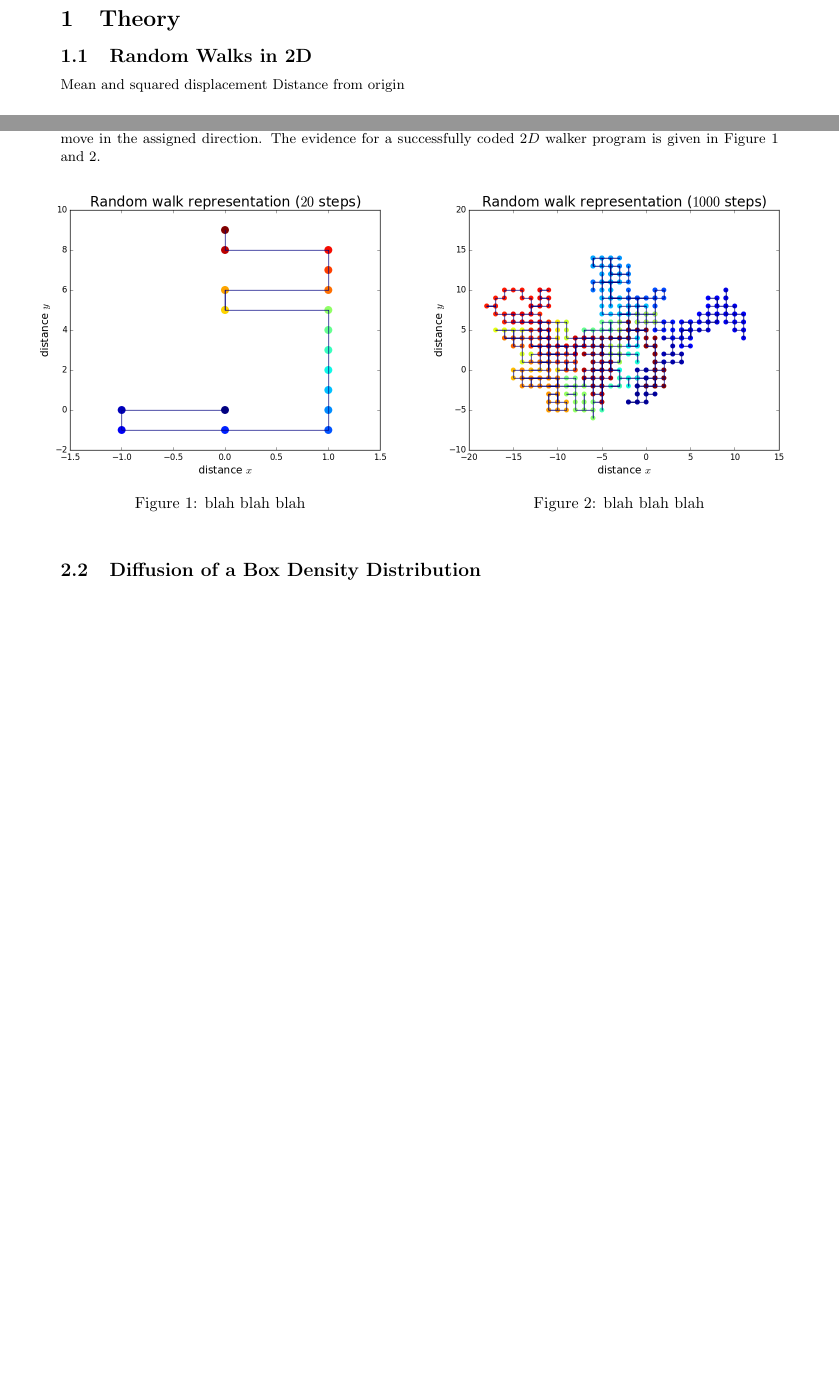
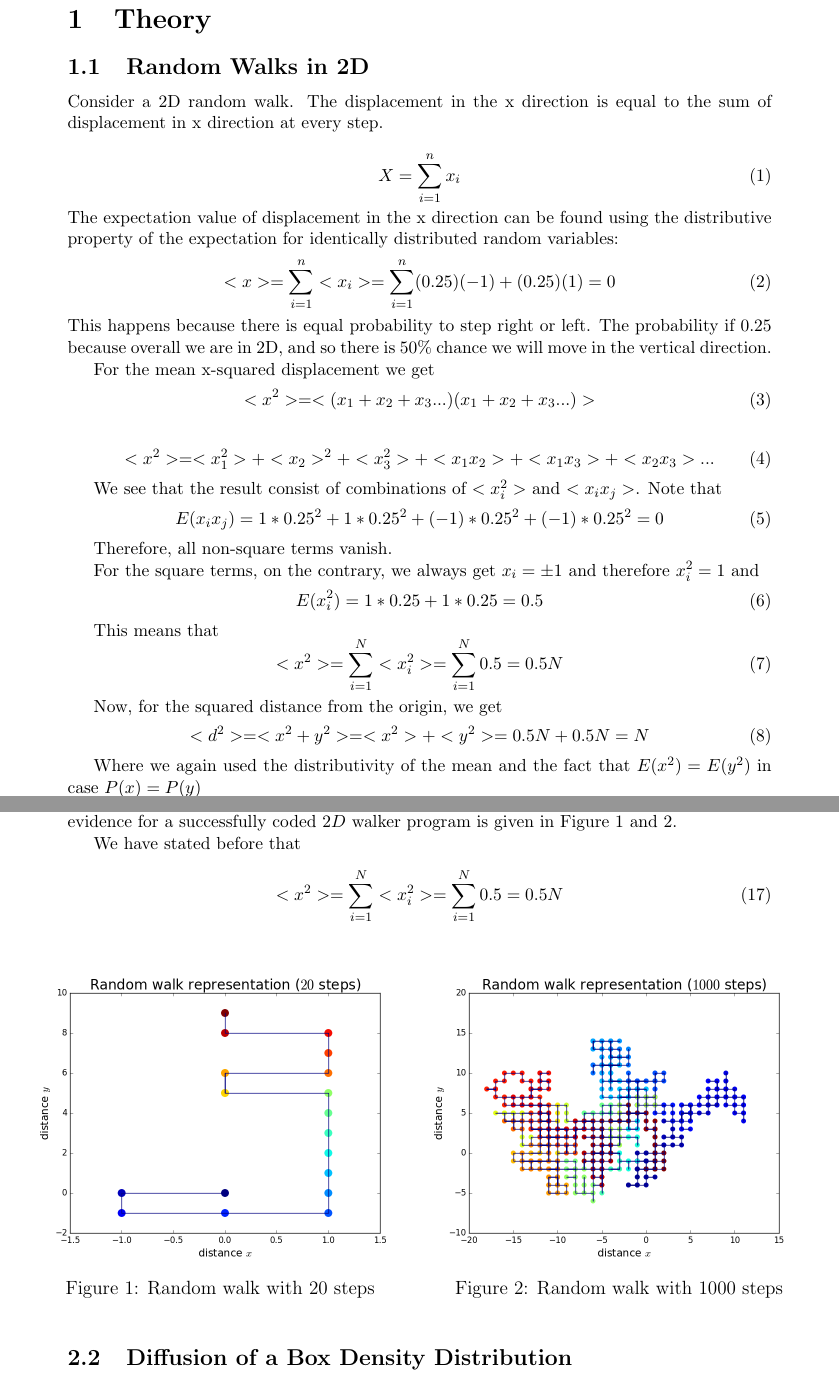
Before and after one commit to tahoeschrader/PHYS566_group4_project-1a_walk-diffusion-cluster, a LaTeX document (LaTeX/PHY566_group4_project#1a_paper.tex): two parts of pages 1 and 2 of 4 before the commit and two parts of pages 1 and 3 of 5 after it, joined at a grey line, cut so that both start at the same text, the shorter picture padded with empty space. Compiled offline with pdfLaTeX.

Commit message:
Update PHY566_group4_project#1a_paper.tex
Added theory on random 2D walks (draft)

```diff
--- a/LaTeX/PHY566_group4_project#1a_paper.tex
+++ b/LaTeX/PHY566_group4_project#1a_paper.tex
@@ -8,7 +8,7 @@
 %%%%%%%%%%%%%%%%%%%%%%%%%%%%%%%%%%%%%%%%%%%%%%%%%%%%%%%%%%%%%%%%%%%%%%%%%%%%%%%%
 
 % PACKAGES AND OTHER DOCUMENT CONFIGURATIONS
-\documentclass[10pt]{article}
+\documentclass[12pt]{article}
 \usepackage[english]{babel}
 \usepackage[utf8]{inputenc}
 \usepackage{amsmath,amsfonts,amssymb}
@@ -46,8 +46,49 @@ letterpaper]{geometry}%
 \label{sec:theory}
 
 \subsection{Random Walks in 2D}
-Mean and squared displacement
-Distance from origin
+Consider a 2D random walk. The displacement in the x direction is equal to the sum of displacement in x direction at every step.
+
+\begin{equation}
+    X=\sum_{i=1}^{n} x_i
+\end{equation}
+The expectation value of displacement in the x direction can be found using the distributive property of the expectation for identically distributed random variables:
+\begin{equation}
+    <x>=\sum_{i=1}^{n} <x_i>=\sum_{i=1}^{n} (0.25)(-1)+(0.25)(1)=0
+\end{equation}
+This happens because there is equal probability to step right or left. The probability if 0.25 because overall we are in 2D, and so there is 50\% chance we will move in the vertical direction.
+
+For the mean x-squared displacement we get
+\begin{equation}
+    <x^2>=<(x_1+x_2+x_3...)(x_1+x_2+x_3...)>
+\end{equation}
+
+\begin{equation}
+    <x^2>=<x_1^2>+<x_2>^2+<x_3^2>+<x_1x_2>+<x_1x_3>+<x_2x_3>...
+\end{equation}
+
+We see that the result consist of combinations of $<x_i^2>$ and $<x_ix_j>$. Note that
+\begin{equation}
+    E(x_ix_j)=1*0.25^2+1*0.25^2+(-1)*0.25^2+(-1)*0.25^2=0
+\end{equation}
+
+Therefore, all non-square terms vanish.
+
+For the square terms, on the contrary, we always get $x_i=\pm 1$ and therefore $x_i^2=1$ and
+\begin{equation}
+    E(x_i^2)=1*0.25+1*0.25=0.5
+\end{equation}
+
+This means that
+\begin{equation}
+    <x^2>=\sum_{i=1}^N <x_i^2>=\sum_{i=1}^N 0.5=0.5N
+\end{equation}
+
+Now, for the squared distance from the origin, we get
+\begin{equation}
+    <d^2>=<x^2+y^2>=<x^2>+<y^2>=0.5N+0.5N=N
+\end{equation}
+
+Where we again used the distributivity of the mean and the fact that $E(x^2)=E(y^2)$ in case $P(x)=P(y)$
 
 \subsection{Diffusion Equations and the Finite Difference Form}
 \label{sec:diffusionequation}
@@ -109,16 +150,22 @@ Typically, we call this equation the variance. % I used mathematica for the last
 \label{sec:computationsRandomWalk}
 To code the basic 2D walk, we assume that the probability to step in either direction left, right, up or down is the same. Then, for every step, we generate a random number. This is equivalent to drawing from Uniform (0,1). We assign every move to one of the segments of .25. If the random numbers falls within that value, we move in the assigned direction. The evidence for a successfully coded $2D$ walker program is given in Figure~\ref{fig:20steps} and \ref{fig:1000steps}.
 
+We have stated before that
+\begin{equation}
+    <x^2>=\sum_{i=1}^N <x_i^2>=\sum_{i=1}^N 0.5=0.5N
+\end{equation}
+
 \begin{figure}[!htb]
 \minipage{0.5\textwidth}
   \includegraphics[width=\linewidth]{rWalk1.png}
-  \caption{blah blah blah}\label{fig:20steps}
+  \caption{Random walk with 20 steps}\label{fig:20steps}
 \endminipage\hfill
 \minipage{0.5\textwidth}
   \includegraphics[width=\linewidth]{rWalk2.png}
-  \caption{blah blah blah}\label{fig:1000steps}
+  \caption{Random walk with 1000 steps}\label{fig:1000steps}
 \endminipage\hfill
 \end{figure}
+
 
 \subsection{Diffusion of a Box Density Distribution}
 \label{sec:diffusion-boxdensity}
```
Also changed, not shown: LaTeX/PHY566_group4_project#1a_paper.tex (4 more changed lines).
